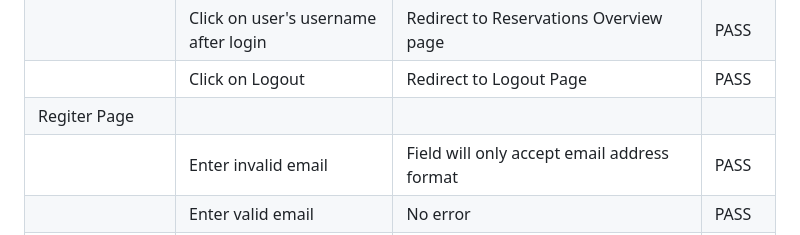
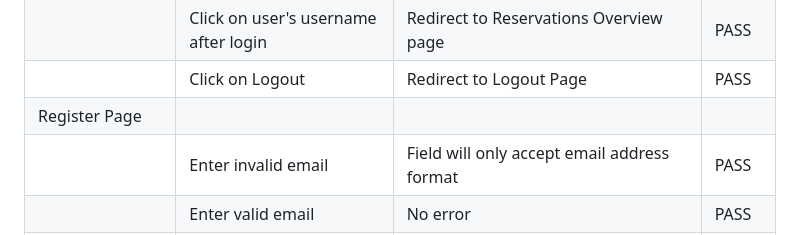
Before and after one commit to mohanadpro/resturant-booking-table, a Markdown page: TESTING.md, the part around the change. Rendered like a GitHub page.

```diff
--- a/TESTING.md
+++ b/TESTING.md
@@ -232,7 +232,7 @@ The project was tested on multiple web browsers to check for compatibility issue
 |               | Click on Book a table | Redirect to reservation page | PASS |
 |               | Click on user's username after login | Redirect to Reservations Overview page | PASS |
 |               | Click on Logout | Redirect to Logout Page | PASS |
-| Regiter Page  |                  |                  |                  |
+| Register Page  |                  |                  |                  |
 |               | Enter invalid email | Field will only accept email address format | PASS |
 |               | Enter valid email | No error | PASS |
 |               | Email field left empty | Email is optional | PASS |
```
